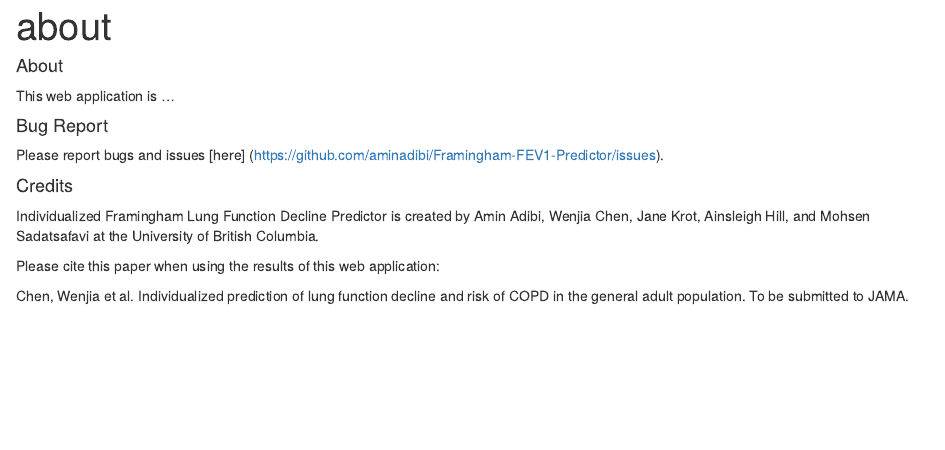
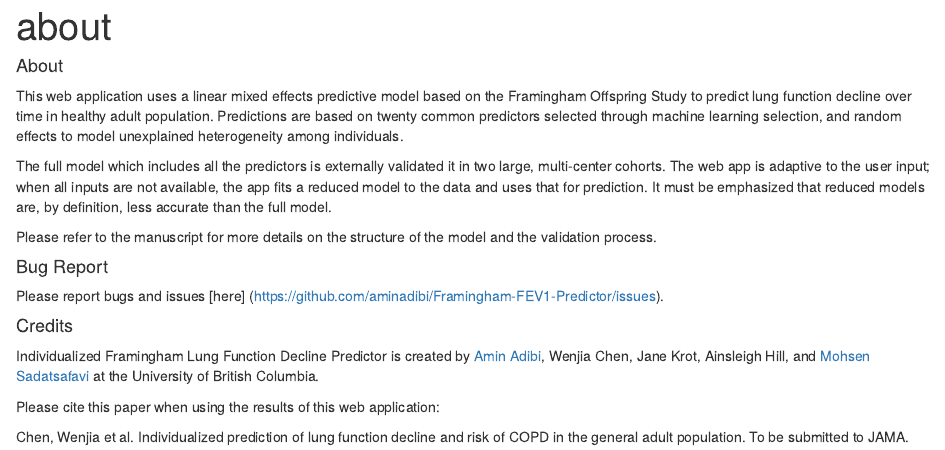
Before and after one commit to resplab/Framingham-FEV1-Predictor, an R Markdown document (about.Rmd): the page in a window 1100 px wide, from its top. Rendered offline with R 4.5, knitr and Pandoc, with nearby package versions.

Commit message:
about updated. Resource tab commented out for now.

```diff
--- a/about.Rmd
+++ b/about.Rmd
@@ -6,7 +6,11 @@ output: html_document
 
 #### About
 
-This web application is ...
+This web application uses a linear mixed effects predictive model based on the Framingham Offspring Study to predict lung function decline over time in healthy adult population. Predictions are based on twenty common predictors selected through machine learning selection, and random effects to model unexplained heterogeneity among individuals.
+
+The full model which includes all the predictors is externally validated it in two large, multi-center cohorts. The web app is adaptive to the user input; when all inputs are not available, the app fits a reduced model to the data and uses that for prediction. It must be emphasized that reduced models are, by definition, less accurate than the full model.
+
+Please refer to the manuscript for more details on the structure of the model and the validation process.
 
 #### Bug Report
 
```
Also changed, not shown: app.R (+1 -1 lines), about.Rmd (2 more changed lines).
